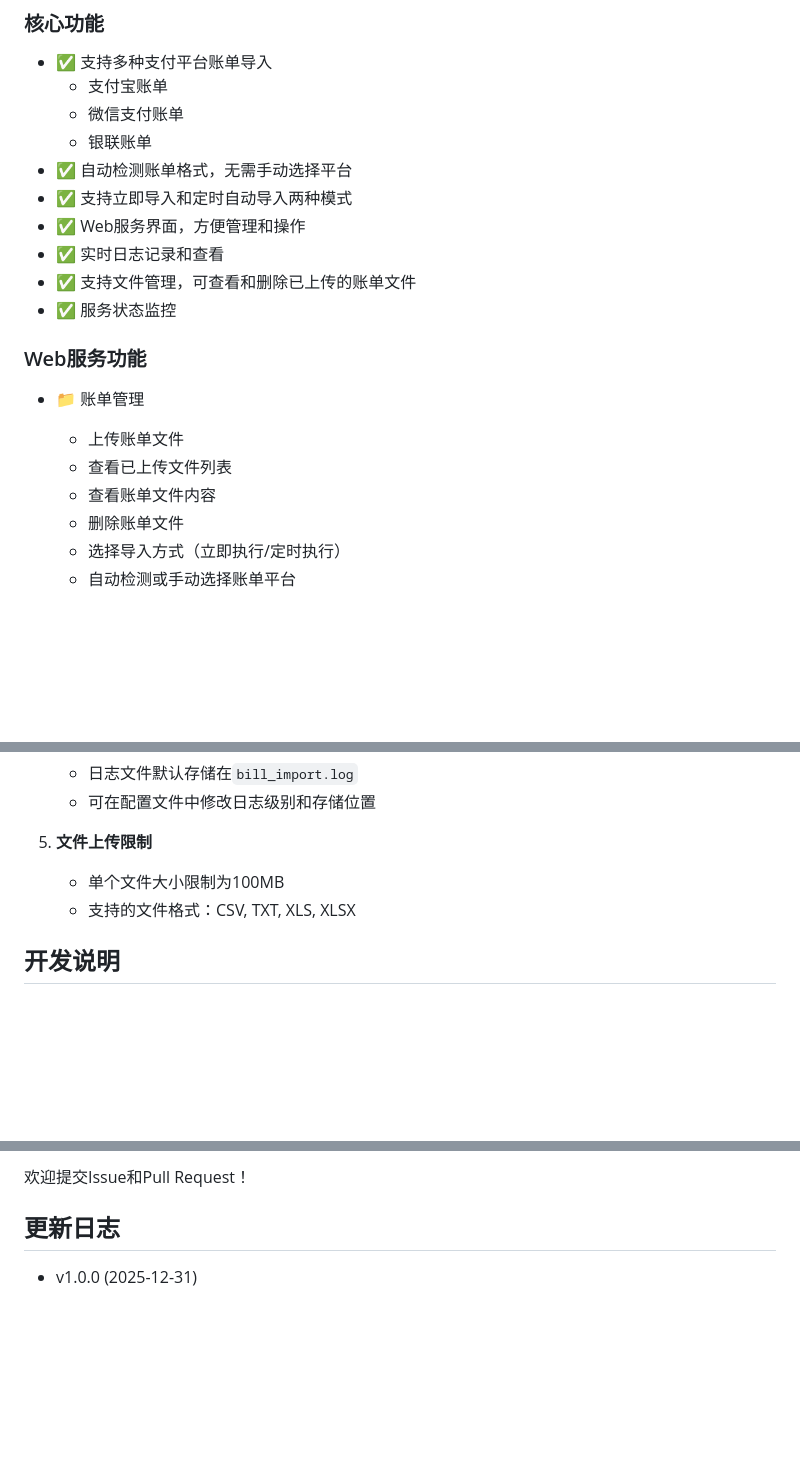
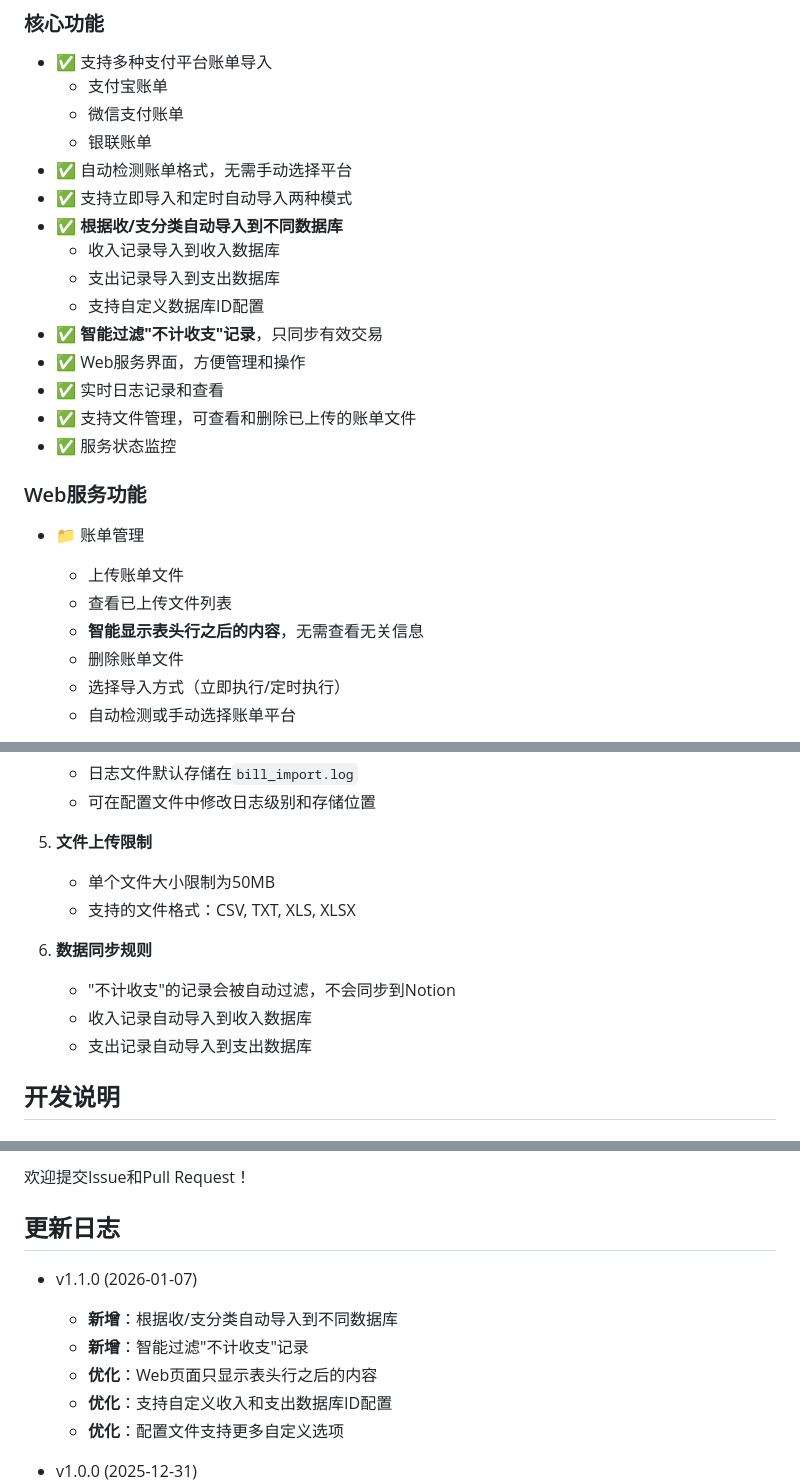
Before and after one commit to sundray-ygx/Import_Bill_To_Notion, a Markdown page: README.md, 3 parts joined by grey strips. Drawn GitHub-style; blank space fills up the shorter version.

```diff
--- a/README.md
+++ b/README.md
@@ -11,6 +11,11 @@
   - 银联账单
 - ✅ 自动检测账单格式，无需手动选择平台
 - ✅ 支持立即导入和定时自动导入两种模式
+- ✅ **根据收/支分类自动导入到不同数据库**
+  - 收入记录导入到收入数据库
+  - 支出记录导入到支出数据库
+  - 支持自定义数据库ID配置
+- ✅ **智能过滤"不计收支"记录**，只同步有效交易
 - ✅ Web服务界面，方便管理和操作
 - ✅ 实时日志记录和查看
 - ✅ 支持文件管理，可查看和删除已上传的账单文件
@@ -20,7 +25,7 @@
 - 📁 账单管理
   - 上传账单文件
   - 查看已上传文件列表
-  - 查看账单文件内容
+  - **智能显示表头行之后的内容**，无需查看无关信息
   - 删除账单文件
   - 选择导入方式（立即执行/定时执行）
   - 自动检测或手动选择账单平台
@@ -211,8 +235,13 @@ python3 main.py --schedule
    - 可在配置文件中修改日志级别和存储位置
 
 5. **文件上传限制**
-   - 单个文件大小限制为100MB
+   - 单个文件大小限制为50MB
    - 支持的文件格式：CSV, TXT, XLS, XLSX
+
+6. **数据同步规则**
+   - "不计收支"的记录会被自动过滤，不会同步到Notion
+   - 收入记录自动导入到收入数据库
+   - 支出记录自动导入到支出数据库
 
 ## 开发说明
 
@@ -241,6 +270,13 @@ MIT License
 
 ## 更新日志
 
+- v1.1.0 (2026-01-07)
+  - **新增**：根据收/支分类自动导入到不同数据库
+  - **新增**：智能过滤"不计收支"记录
+  - **优化**：Web页面只显示表头行之后的内容
+  - **优化**：支持自定义收入和支出数据库ID配置
+  - **优化**：配置文件支持更多自定义选项
+
 - v1.0.0 (2025-12-31)
   - 初始版本
   - 支持支付宝、微信支付、银联账单导入
```
Also changed, not shown: other parts of README.md (+29 -10 lines).
